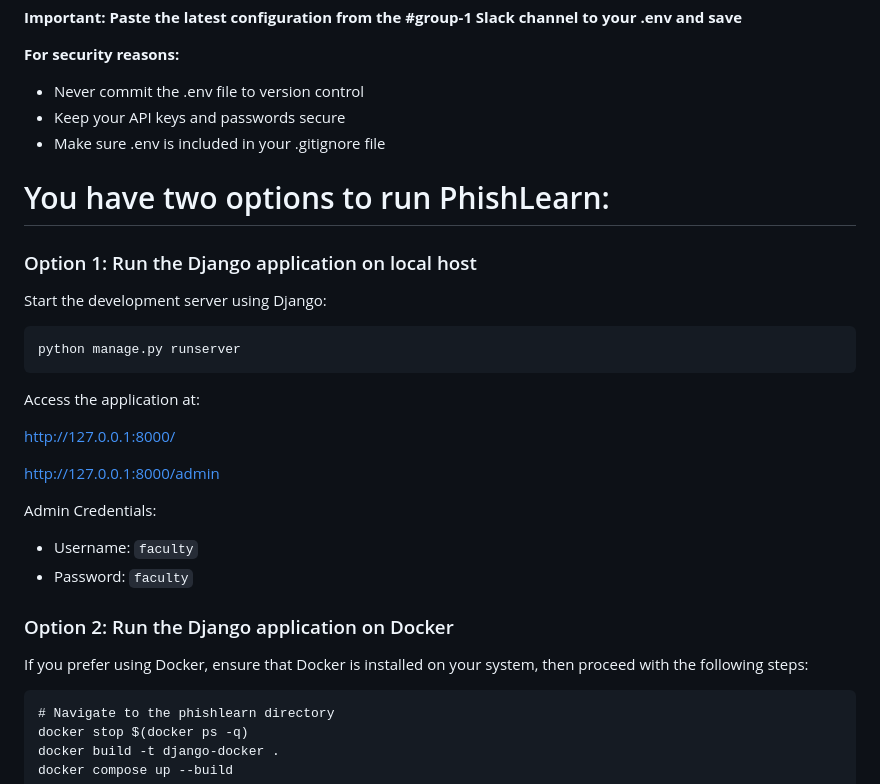
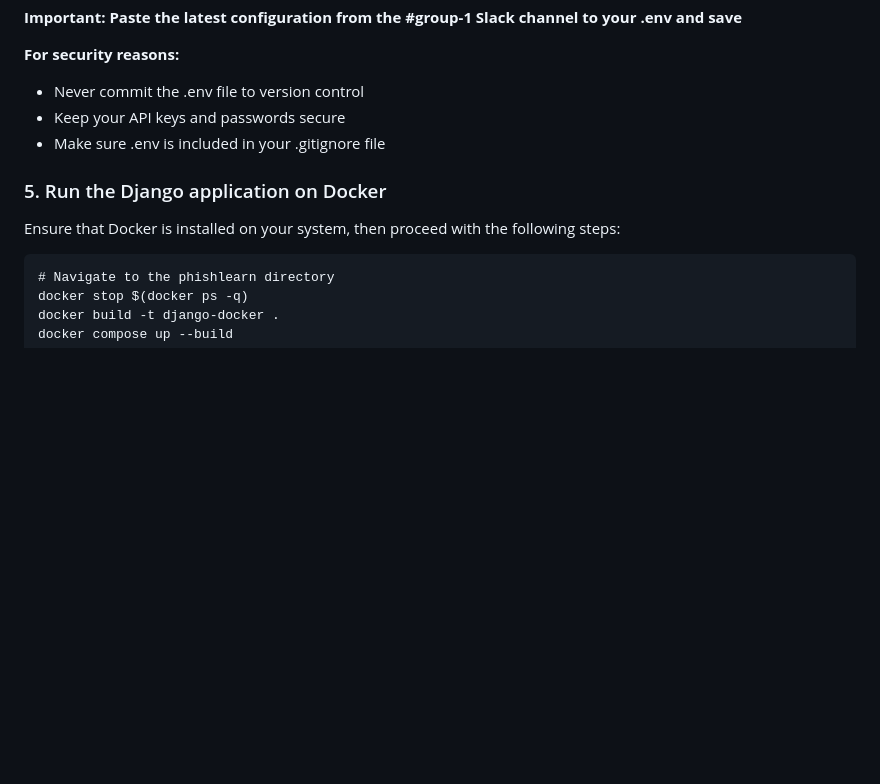
Before and after one commit to Billa-Man/swe-project, a Markdown page: README.md, the part around the change. Rendered like a GitHub page; blank space fills up the shorter version.

````diff
--- a/README.md
+++ b/README.md
@@ -94,27 +94,9 @@ nano .env
 - Keep your API keys and passwords secure
 - Make sure .env is included in your .gitignore file
 
-# You have two options to run PhishLearn:
 
-### Option 1: Run the Django application on local host
-Start the development server using Django:
-```
-python manage.py runserver
-```
-
-Access the application at:
-
-[http://127.0.0.1:8000/](http://127.0.0.1:8000/)
-
-[http://127.0.0.1:8000/admin](http://127.0.0.1:8000/admin)
-
-Admin Credentials:
-
-- Username: `faculty`
-- Password: `faculty`
-
-### Option 2: Run the Django application on Docker
-If you prefer using Docker, ensure that Docker is installed on your system, then proceed with the following steps:
+### 5. Run the Django application on Docker
+Ensure that Docker is installed on your system, then proceed with the following steps:
 
 ```
 # Navigate to the phishlearn directory
````
